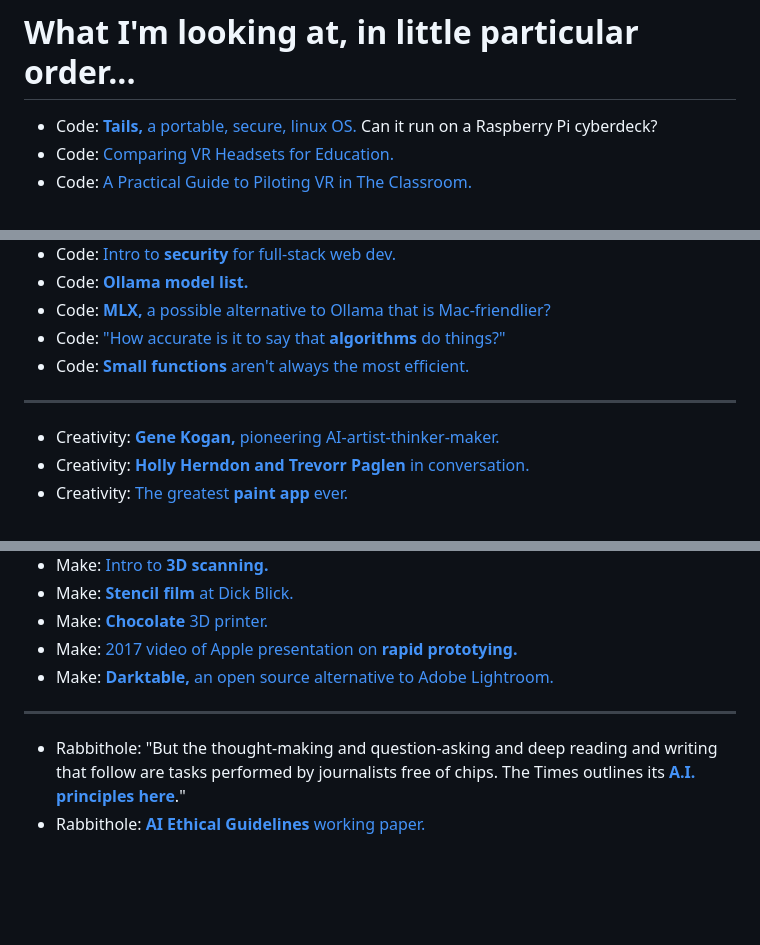
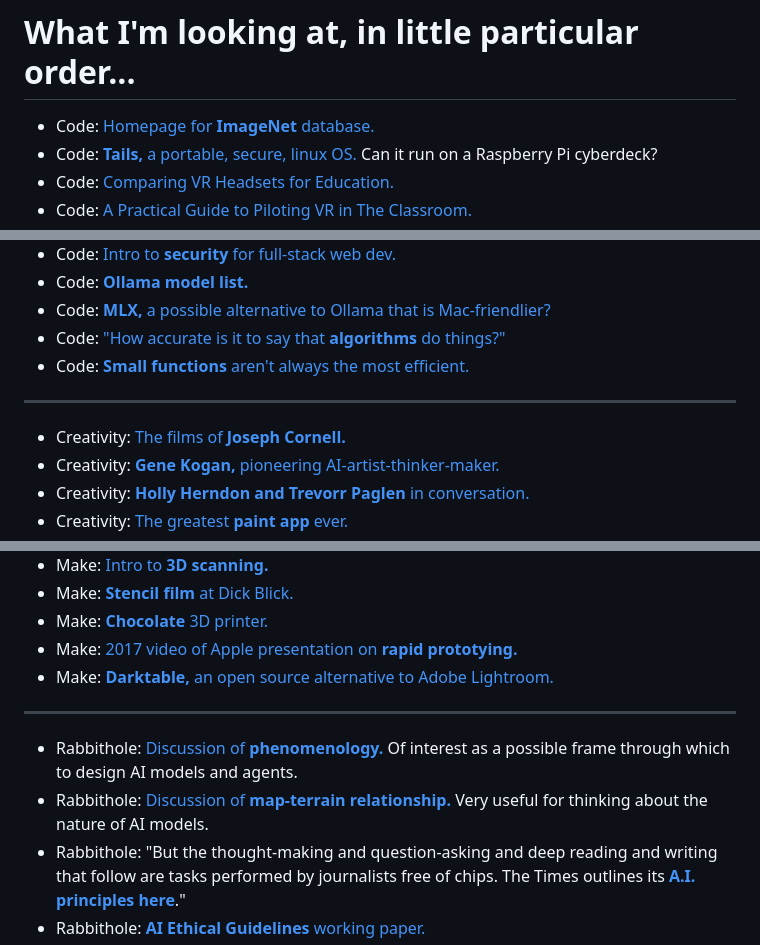
Before and after one commit to supertwist/scratchpad, a Markdown page: linkroll.md, 3 parts joined by grey strips. Rendered like a GitHub page; blank space fills up the shorter version.

Commit message:
several adds

```diff
--- a/linkroll.md
+++ b/linkroll.md
@@ -1,4 +1,5 @@
 # What I'm looking at, in little particular order...
+- Code: [Homepage for **ImageNet** database.](https://image-net.org/)
 - Code: [**Tails,** a portable, secure, linux OS.](https://tails.net/) Can it run on a Raspberry Pi cyberdeck?
 - Code: [Comparing VR Headsets for Education.](https://www.managexr.com/blog/comparing-vr-headsets-for-education)
 - Code: [A Practical Guide to Piloting VR in The Classroom.](https://www.managexr.com/blog/a-practical-guide-to-piloting-virtual-reality-in-the-classroom)
@@ -38,6 +39,7 @@
 
 ---
 
+- Creativity: [The films of **Joseph Cornell.**](https://ubuweb.com/film/cornell.html)
 - Creativity: [**Gene Kogan,** pioneering AI-artist-thinker-maker.](https://genekogan.com/)
 - Creativity: [**Holly Herndon and Trevorr Paglen** in conversation.](https://www.totei.com/story/trevor-paglen-holly-herndon-art-ai)
 - Creativity: [The greatest **paint app** ever.](https://kidpix.app/)
@@ -164,6 +167,8 @@
 
 ---
 
+- Rabbithole: [Discussion of **phenomenology.**](https://en.wikipedia.org/wiki/Phenomenology_(philosophy)) Of interest as a possible frame through which to design AI models and agents.
+- Rabbithole: [Discussion of **map-terrain relationship.** ](https://en.wikipedia.org/wiki/Map%E2%80%93territory_relation) Very useful for thinking about the nature of AI models.
 - Rabbithole: "But the thought-making and question-asking and deep reading and writing that follow are tasks performed by journalists free of chips. The Times outlines its [**A.I. principles here**](https://www.nytco.com/press/principles-for-using-generative-a%e2%80%a4i%e2%80%a4-in-the-timess-newsroom/)."
 - Rabbithole: [**AI Ethical Guidelines** working paper.](https://library.educause.edu/resources/2025/6/ai-ethical-guidelines)
 - Rabbithole: [I'd love to build a **school** similar to this in DC.](https://sfpc.study/)
```
Also changed, not shown: other parts of linkroll.md (+1 -0 lines).
